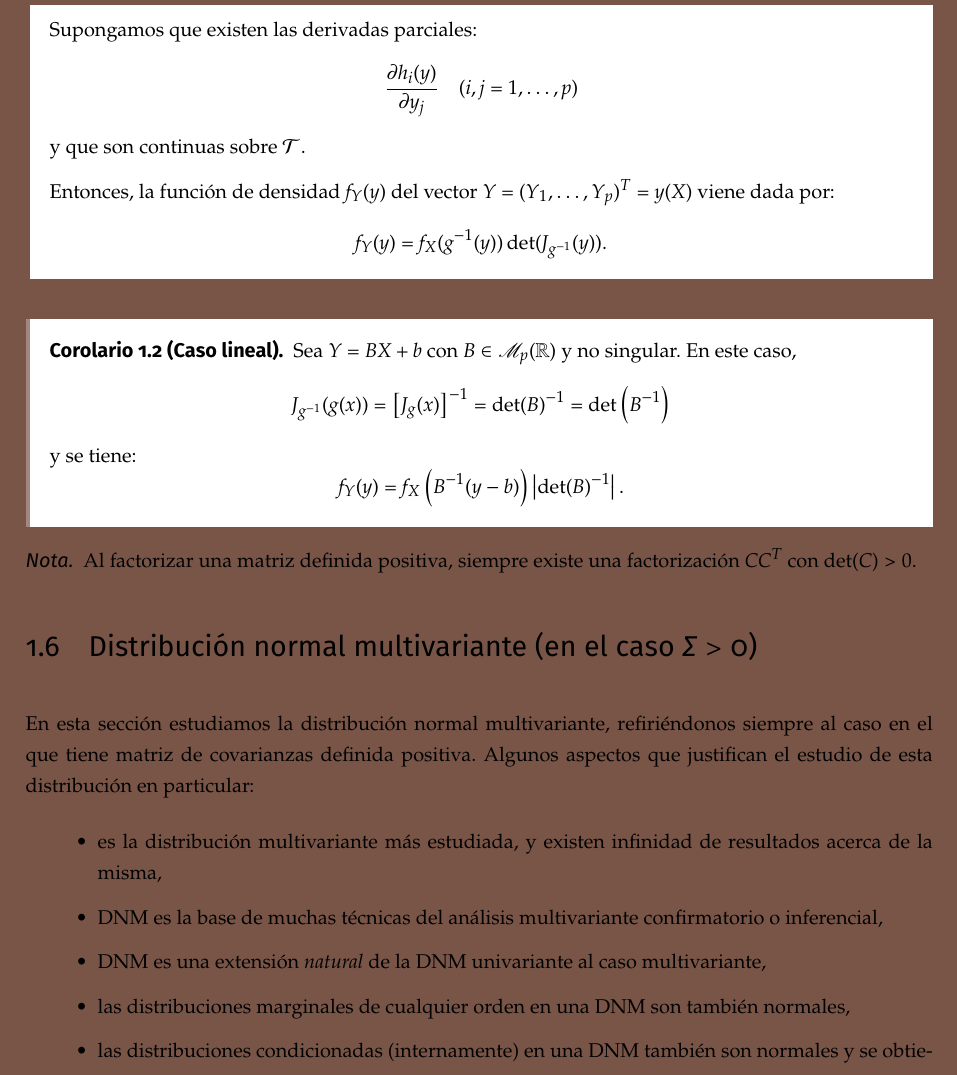
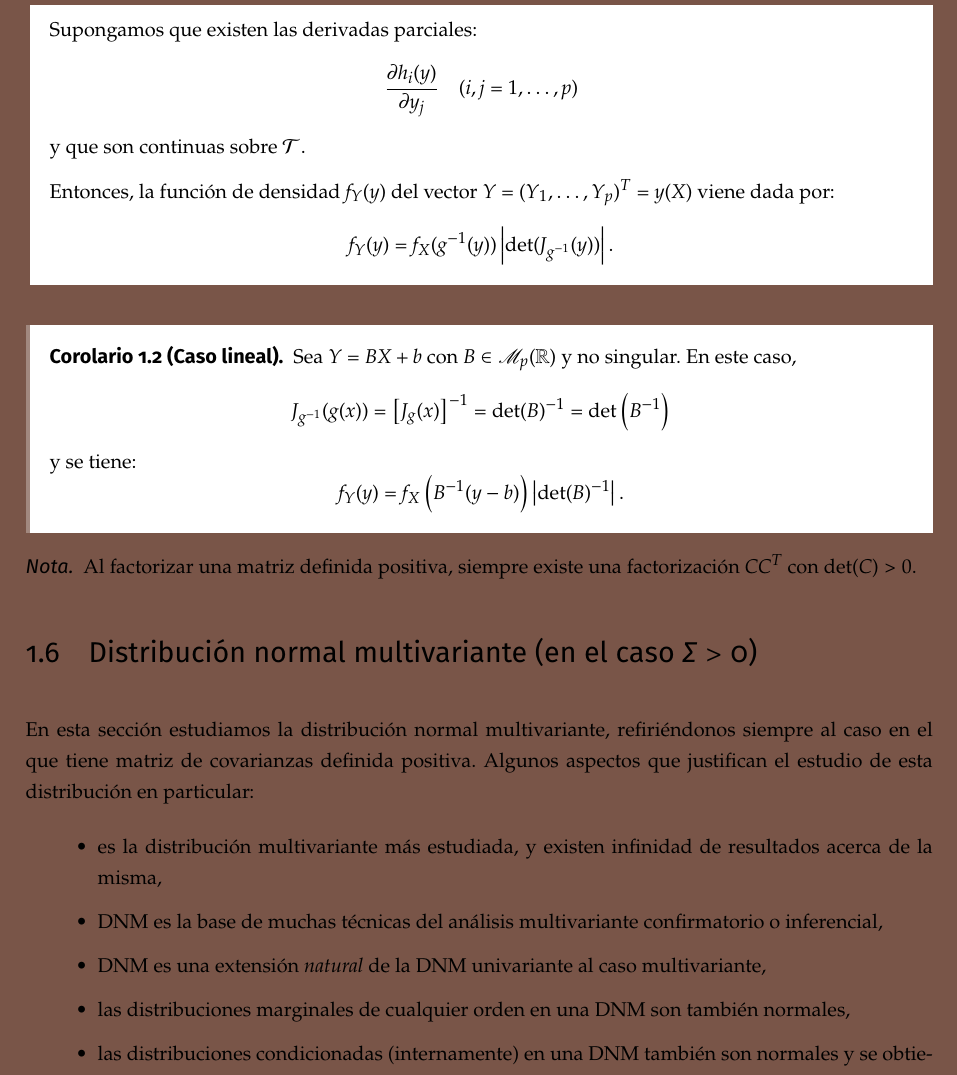
Before and after one commit to libreim/apuntesDGIIM, a LaTeX document (EMV/emv.tex, which reads EMV/apuntes.tex): part of page 13 of 16, cut so that both start at the same text. Compiled offline with pdfLaTeX.

Commit message:
EMV: corrige el teorema de cambio de variable

```diff
--- a/EMV/apuntes.tex
+++ b/EMV/apuntes.tex
@@ -359,7 +359,7 @@ Consideremos el logaritmo de la función característica:
 
   Entonces, la función de densidad $f_Y(y)$ del vector $Y=(Y_1,\dots,Y_p)^T = y(X)$ viene dada por:
   \[
-  f_Y(y) = f_X(g^{-1}(y))\det(J_{g^{-1}}(y))
+  f_Y(y) = f_X(g^{-1}(y))\left|\det(J_{g^{-1}}(y))\right|
   .\]
   %#TODO: Añadir determinante de jacobiana
 \end{nth}
```
